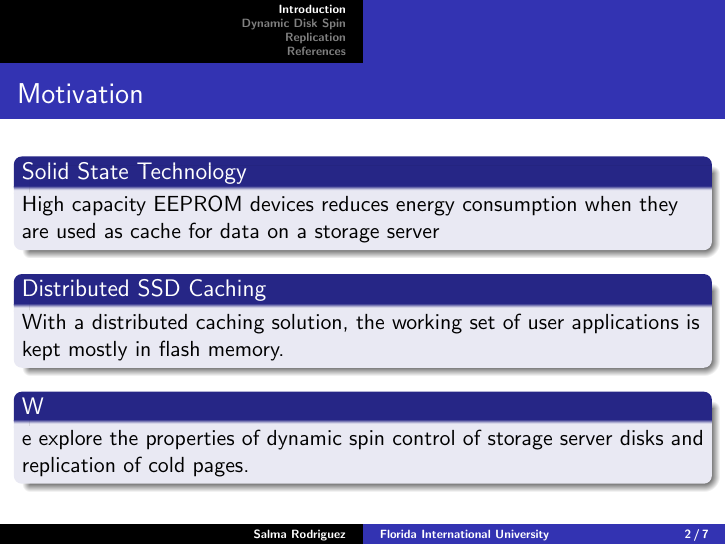
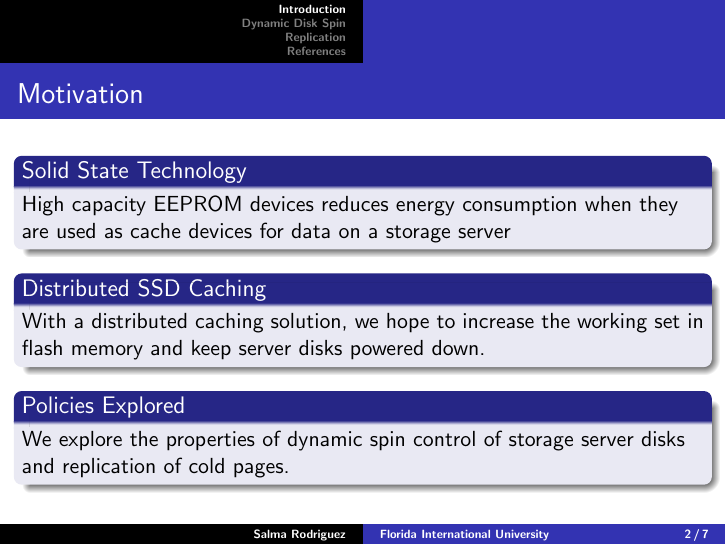
Before and after one commit to salma-rodriguez/senior-project, LaTeX slides (presentation/slides.tex): page 2 of 7. Compiled offline with pdfLaTeX.

Commit message:
small changes to slides

```diff
--- a/presentation/slides.tex
+++ b/presentation/slides.tex
@@ -34,14 +34,15 @@ Florida International University \\
 {Solid State Technology}
 High capacity EEPROM devices
 reduces energy consumption when they are used
-as cache for data on a storage server
+as cache devices for data on a storage server
 \end{block}
 \begin{block}
 {Distributed SSD Caching}
-With a distributed caching solution, the working set of user
-applications is kept mostly in flash memory.
+With a distributed caching solution, we hope to increase
+the working set in flash memory and keep server disks powered down.
 \end{block}
 \begin{block}
+{Policies Explored}
 We explore the properties of dynamic spin control of storage
 server disks and replication of cold pages.
 \end{block}
```
